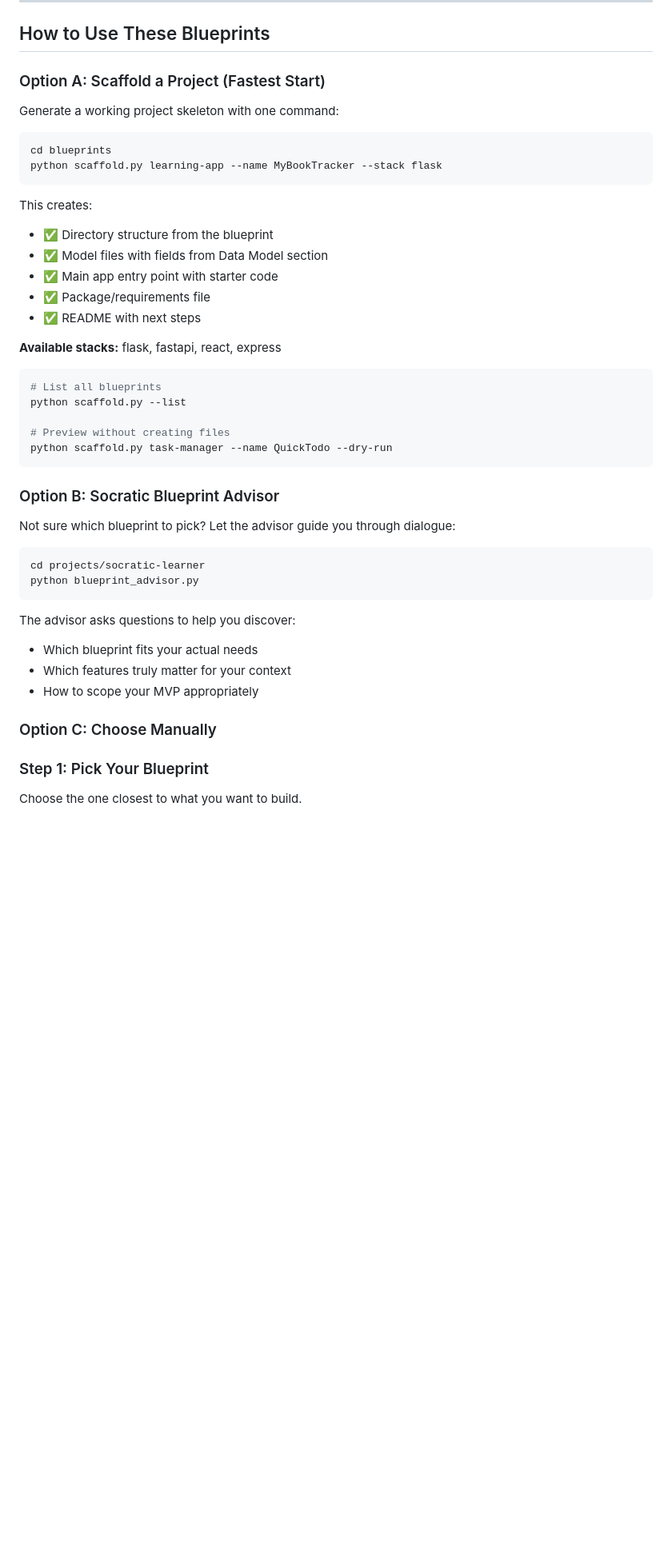
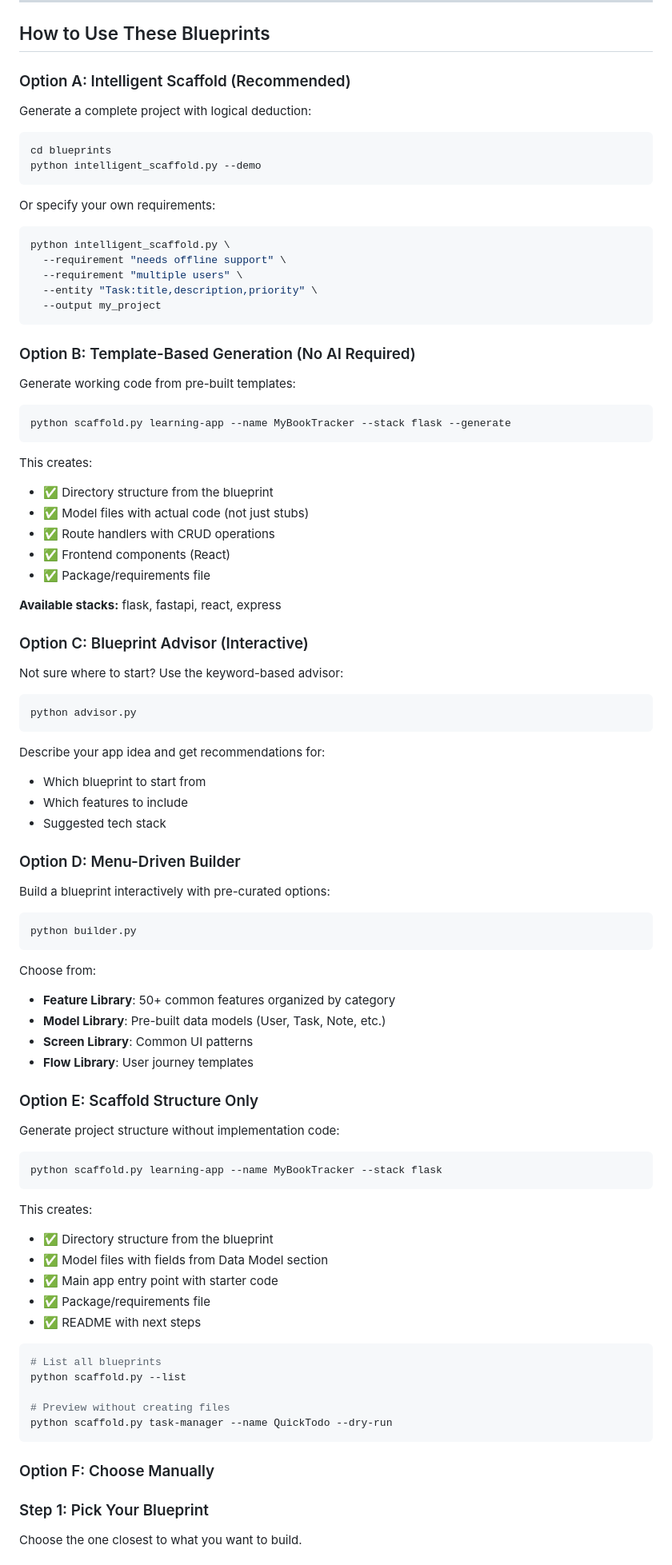
Before and after one commit to DJMcClellan1966/test-playground, a Markdown page: blueprints/README.md, the part around one of its changes. Shown at 80% size. Rendered like a GitHub page; blank space fills up the shorter version.

Commit message:
Update README with intelligent scaffolding system documentation

````diff
--- a/blueprints/README.md
+++ b/blueprints/README.md
@@ -29,12 +76,74 @@ Each blueprint includes:
 
 ## How to Use These Blueprints
 
-### Option A: Scaffold a Project (Fastest Start)
+### Option A: Intelligent Scaffold (Recommended)
 
-Generate a working project skeleton with one command:
+Generate a complete project with logical deduction:
 
 ```powershell
 cd blueprints
+python intelligent_scaffold.py --demo
+```
+
+Or specify your own requirements:
+
+```powershell
+python intelligent_scaffold.py \
+  --requirement "needs offline support" \
+  --requirement "multiple users" \
+  --entity "Task:title,description,priority" \
+  --output my_project
+```
+
+### Option B: Template-Based Generation (No AI Required)
+
+Generate working code from pre-built templates:
+
+```powershell
+python scaffold.py learning-app --name MyBookTracker --stack flask --generate
+```
+
+This creates:
+- ✅ Directory structure from the blueprint
+- ✅ Model files with actual code (not just stubs)
+- ✅ Route handlers with CRUD operations
+- ✅ Frontend components (React)
+- ✅ Package/requirements file
+
+**Available stacks:** flask, fastapi, react, express
+
+### Option C: Blueprint Advisor (Interactive)
+
+Not sure where to start? Use the keyword-based advisor:
+
+```powershell
+python advisor.py
+```
+
+Describe your app idea and get recommendations for:
+- Which blueprint to start from
+- Which features to include
+- Suggested tech stack
+
+### Option D: Menu-Driven Builder
+
+Build a blueprint interactively with pre-curated options:
+
+```powershell
+python builder.py
+```
+
+Choose from:
+- **Feature Library**: 50+ common features organized by category
+- **Model Library**: Pre-built data models (User, Task, Note, etc.)
+- **Screen Library**: Common UI patterns
+- **Flow Library**: User journey templates
+
+### Option E: Scaffold Structure Only
+
+Generate project structure without implementation code:
+
+```powershell
 python scaffold.py learning-app --name MyBookTracker --stack flask
 ```
 
@@ -45,8 +154,6 @@ This creates:
 - ✅ Package/requirements file
 - ✅ README with next steps
 
-**Available stacks:** flask, fastapi, react, express
-
 ```powershell
 # List all blueprints
 python scaffold.py --list
@@ -55,21 +162,7 @@ python scaffold.py --list
 python scaffold.py task-manager --name QuickTodo --dry-run
 ```
 
-### Option B: Socratic Blueprint Advisor
-
-Not sure which blueprint to pick? Let the advisor guide you through dialogue:
-
-```powershell
-cd projects/socratic-learner
-python blueprint_advisor.py
-```
-
-The advisor asks questions to help you discover:
-- Which blueprint fits your actual needs
-- Which features truly matter for your context
-- How to scope your MVP appropriately
-
-### Option C: Choose Manually
+### Option F: Choose Manually
 
 ### Step 1: Pick Your Blueprint
 Choose the one closest to what you want to build.
````
Also changed, not shown: other parts of blueprints/README.md (+101 -4 lines).
